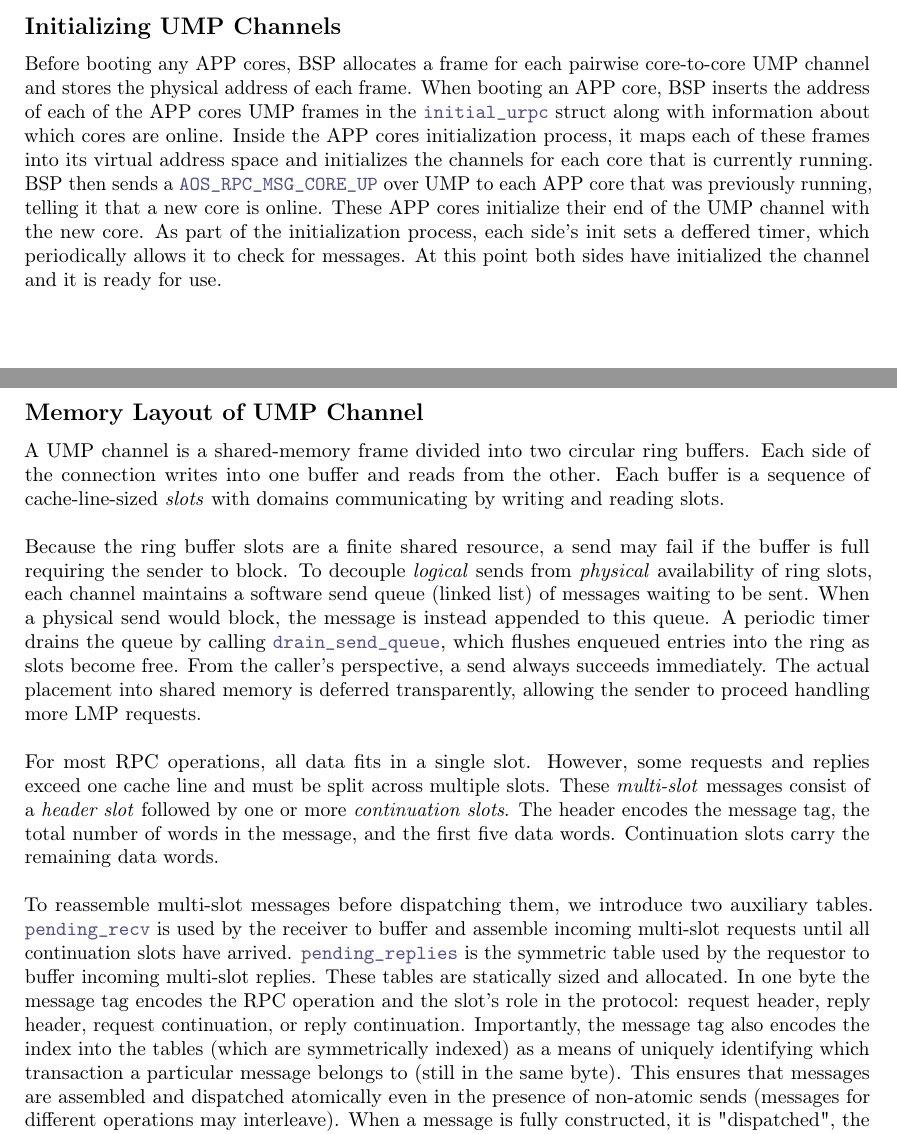
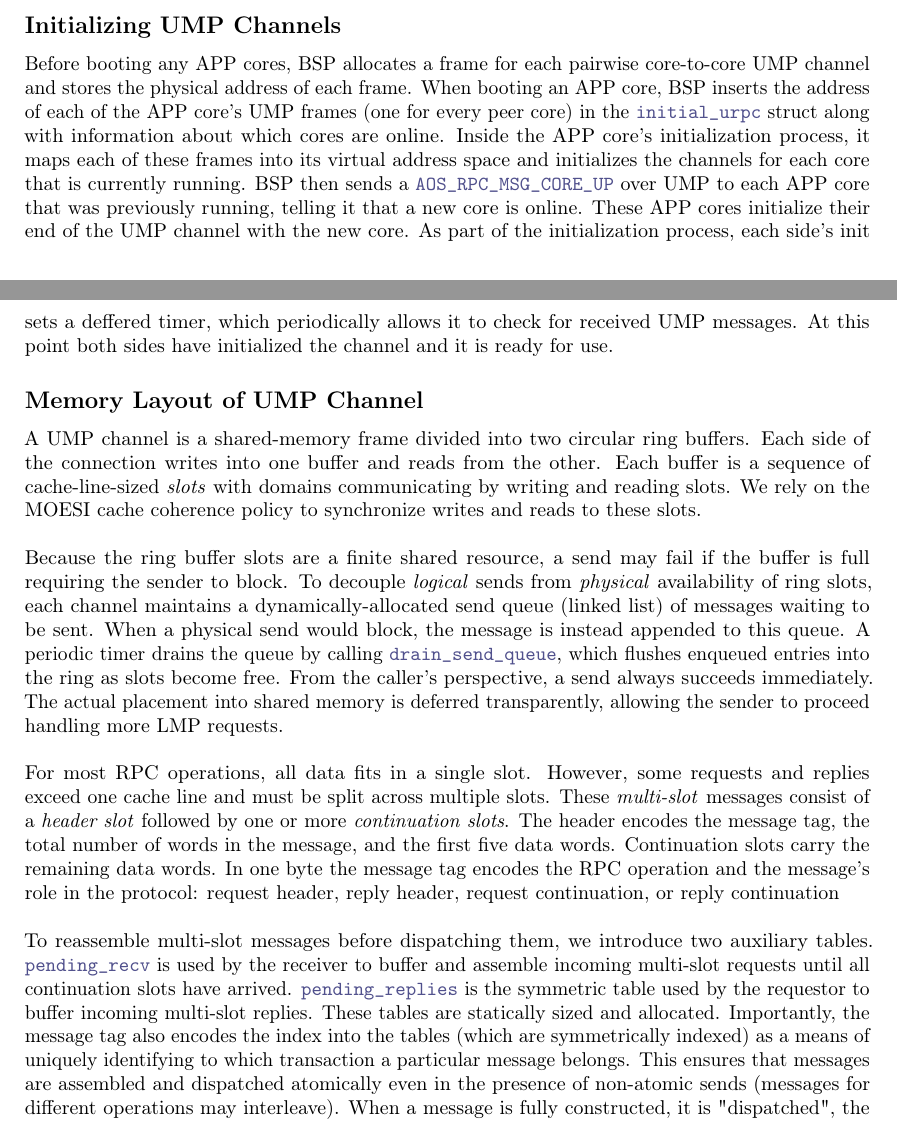
Before and after one commit to shanenelson1117/OS_capstone_report, a LaTeX thesis (main.tex, which reads urpc.tex): two parts of pages 9 and 10 of 13, joined at a grey line, cut so that both start at the same text. Compiled offline with pdfLaTeX.

Commit message:
update m6png again

```diff
--- a/urpc.tex
+++ b/urpc.tex
@@ -24,26 +24,27 @@ as required by a shell. The Archicture Overview section only discusses the infra
 \subsection{Initializing UMP Channels}
 Before booting any APP cores, BSP allocates a frame for each pairwise core-to-core UMP channel
 and stores the physical address of each frame. When booting an APP core, BSP inserts the address of each of the APP
-cores UMP frames in the \co{initial_urpc} struct along with information about which cores are online.
-Inside the APP cores initialization process, it maps each of these frames into its virtual address space
+core's UMP frames (one for every peer core) in the \co{initial_urpc} struct along with information about which cores are online.
+Inside the APP core's initialization process, it maps each of these frames into its virtual address space
 and initializes the channels for each core that is currently running. BSP then sends a \co{AOS_RPC_MSG_CORE_UP}
 over UMP to each APP core that was previously running, telling it that a new core is online. These APP
 cores initialize their end of the UMP channel with the new core. As part of the initialization process,
-each side's init sets a deffered timer, which periodically allows it to check for messages. At this point both sides have initialized the channel
+each side's init sets a deffered timer, which periodically allows it to check for received UMP messages. At this point both sides have initialized the channel
 and it is ready for use.
 
 \subsection{Memory Layout of UMP Channel}
 A UMP channel is a shared-memory frame divided into two circular ring buffers.
 Each side of the connection writes into one buffer and reads from the other.
 Each buffer is a sequence of cache-line-sized \textit{slots} with domains communicating
-by writing and reading slots.
+by writing and reading slots. We rely on the MOESI cache coherence policy to synchronize
+writes and reads to these slots.
  \newline
  \newline
 \noindent
 Because the ring buffer slots are a finite shared resource, a send may fail if
 the buffer is full requiring the sender to block. To decouple \textit{logical}
 sends from \textit{physical} availability of ring slots, each channel maintains a
-software send queue (linked list) of messages waiting to be sent.
+dynamically-allocated send queue (linked list) of messages waiting to be sent.
 When a physical send would block, the message is instead appended to
 this queue. A periodic timer drains the queue by calling \co{drain_send_queue},
 which flushes enqueued entries into the ring as slots become free. From the
@@ -57,18 +58,18 @@ and replies exceed one cache line and must be split across multiple slots. These
 \textit{multi-slot }messages consist of a \textit{header slot} followed by one or
 more \textit{continuation slots}. The header encodes the message tag, the total
 number of words in the message, and the first five data words. Continuation slots
-carry the remaining data words.\newline
+carry the remaining data words. In one byte the message tag encodes the RPC operation and
+the message's role in the protocol: request header, reply header, request
+continuation, or reply continuation\newline
  \newline
 \noindent
 To reassemble multi-slot messages before dispatching them, we introduce two
 auxiliary tables. \co{pending_recv} is used by the receiver to buffer and
 assemble incoming multi-slot requests until all continuation slots have arrived.
 \co{pending_replies} is the symmetric table used by the requestor to buffer
-incoming multi-slot replies. These tables are statically sized and allocated. In one byte the message tag encodes the RPC operation and
-the slot's role in the protocol: request header, reply header, request
-continuation, or reply continuation. Importantly, the message tag also encodes
-the index into the tables (which are symmetrically indexed) as a means of uniquely identifying which transaction a
-particular message belongs to (still in the same byte). This ensures that messages are assembled and dispatched
+incoming multi-slot replies. These tables are statically sized and allocated. Importantly, the message tag also encodes
+the index into the tables (which are symmetrically indexed) as a means of uniquely identifying to which transaction a
+particular message belongs. This ensures that messages are assembled and dispatched
 atomically even in the presence of non-atomic sends (messages for different operations may interleave).
 When a message is fully constructed, it is "dispatched", the actual behavior of the dispatch depends
 on if the domain is the original requestor (i.e. write end) or the receiver (i.e. read end) for the message.
```
Also changed, not shown: images/m6.png, main.pdf, 4 other files.
